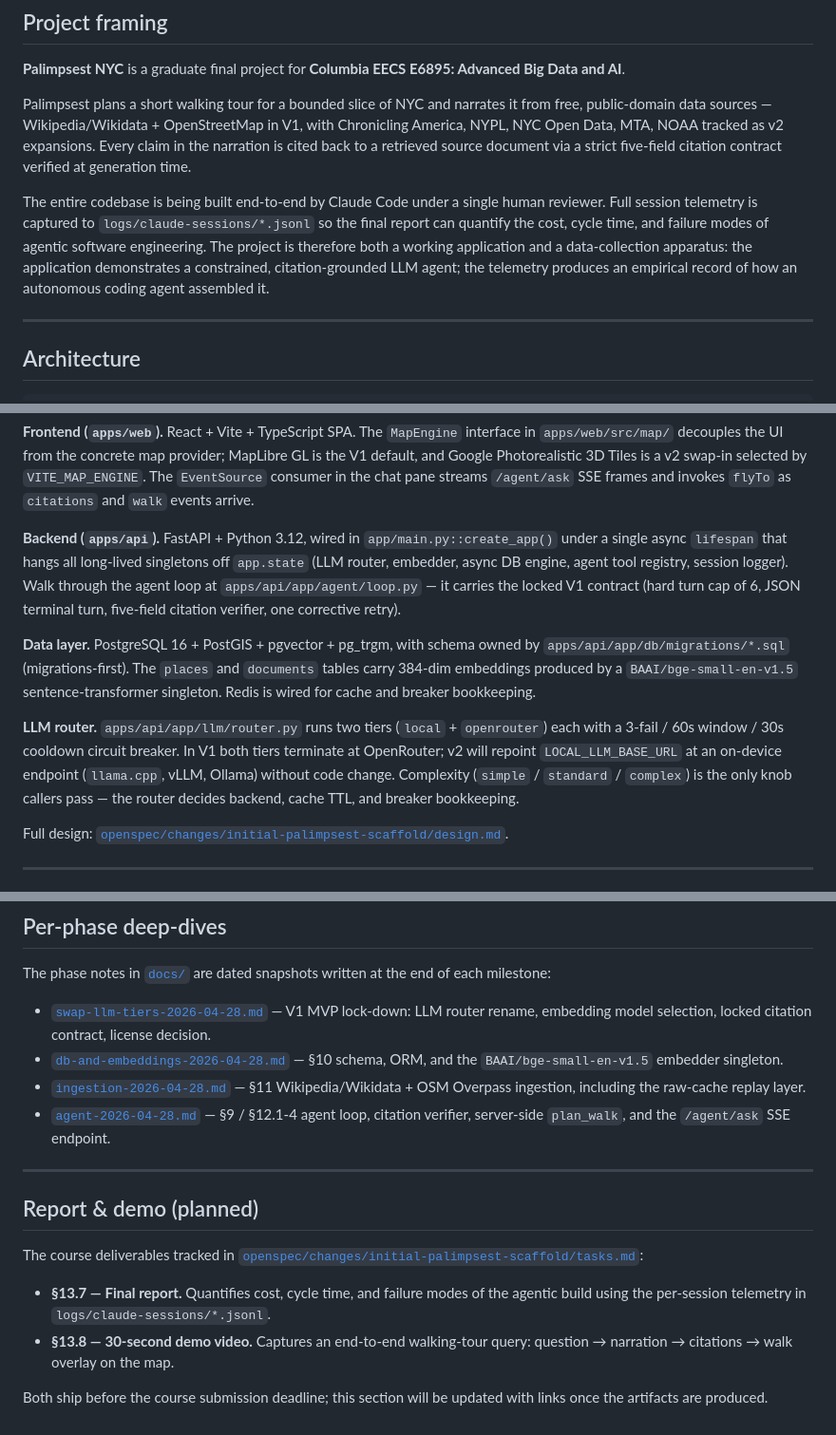
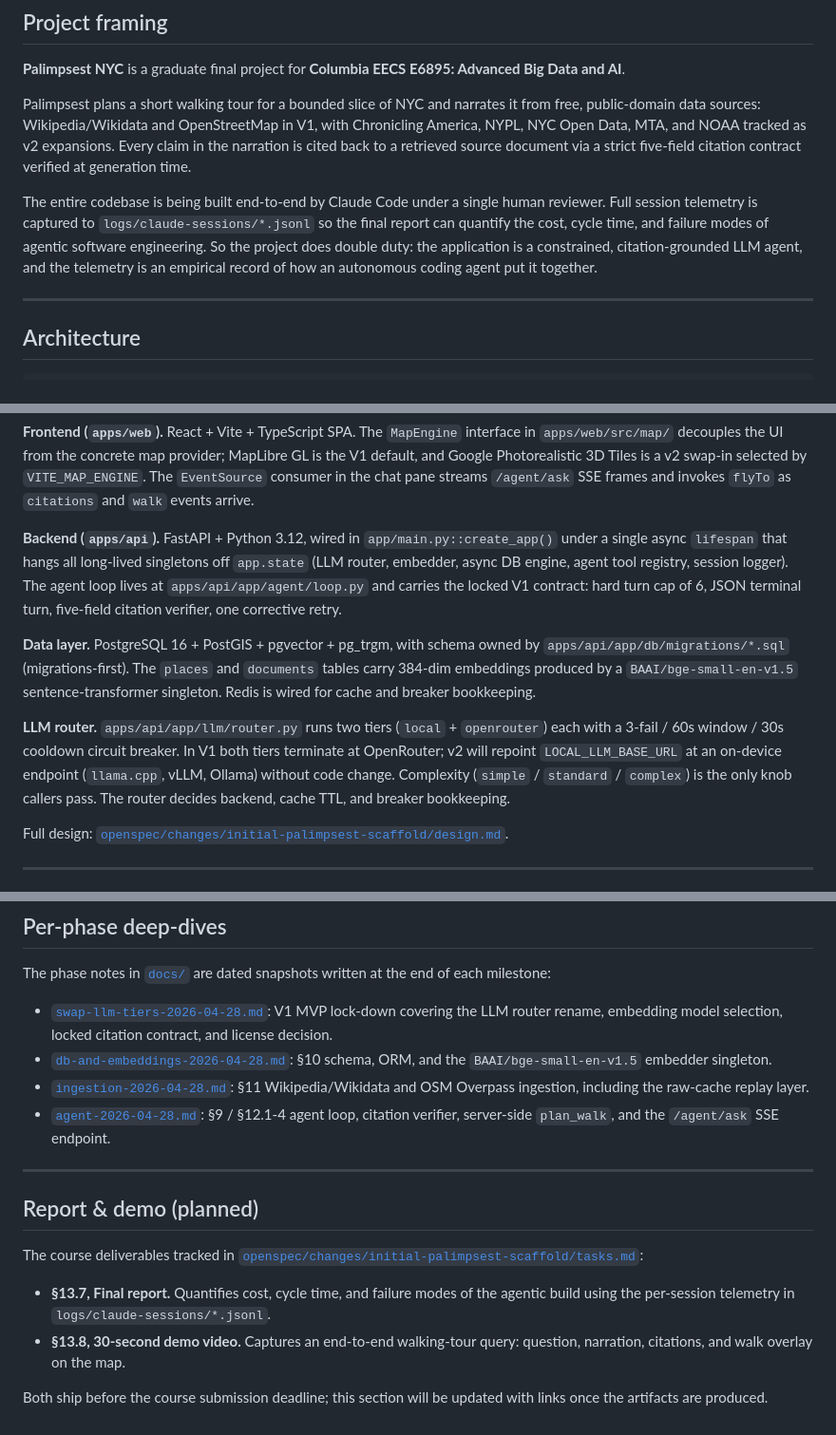
Before and after one commit to nyavana/Palimpsest-NYC, a Markdown page: docs/project-overview.md, 3 parts joined by grey strips. Shown at 95% size. GitHub-like rendering.

Commit message:
docs: humanize project-overview prose

```diff
--- a/docs/project-overview.md
+++ b/docs/project-overview.md
@@ -10,9 +10,9 @@ This document is the canonical project-context companion to the top-level [`READ
 
 **Palimpsest NYC** is a graduate final project for **Columbia EECS E6895: Advanced Big Data and AI**.
 
-Palimpsest plans a short walking tour for a bounded slice of NYC and narrates it from free, public-domain data sources — Wikipedia/Wikidata + OpenStreetMap in V1, with Chronicling America, NYPL, NYC Open Data, MTA, NOAA tracked as v2 expansions. Every claim in the narration is cited back to a retrieved source document via a strict five-field citation contract verified at generation time.
+Palimpsest plans a short walking tour for a bounded slice of NYC and narrates it from free, public-domain data sources: Wikipedia/Wikidata and OpenStreetMap in V1, with Chronicling America, NYPL, NYC Open Data, MTA, and NOAA tracked as v2 expansions. Every claim in the narration is cited back to a retrieved source document via a strict five-field citation contract verified at generation time.
 
-The entire codebase is being built end-to-end by Claude Code under a single human reviewer. Full session telemetry is captured to `logs/claude-sessions/*.jsonl` so the final report can quantify the cost, cycle time, and failure modes of agentic software engineering. The project is therefore both a working application and a data-collection apparatus: the application demonstrates a constrained, citation-grounded LLM agent; the telemetry produces an empirical record of how an autonomous coding agent assembled it.
+The entire codebase is being built end-to-end by Claude Code under a single human reviewer. Full session telemetry is captured to `logs/claude-sessions/*.jsonl` so the final report can quantify the cost, cycle time, and failure modes of agentic software engineering. So the project does double duty: the application is a constrained, citation-grounded LLM agent, and the telemetry is an empirical record of how an autonomous coding agent put it together.
 
 ---
 
@@ -44,11 +44,11 @@ The entire codebase is being built end-to-end by Claude Code under a single huma
 
 **Frontend (`apps/web`).** React + Vite + TypeScript SPA. The `MapEngine` interface in `apps/web/src/map/` decouples the UI from the concrete map provider; MapLibre GL is the V1 default, and Google Photorealistic 3D Tiles is a v2 swap-in selected by `VITE_MAP_ENGINE`. The `EventSource` consumer in the chat pane streams `/agent/ask` SSE frames and invokes `flyTo` as `citations` and `walk` events arrive.
 
-**Backend (`apps/api`).** FastAPI + Python 3.12, wired in `app/main.py::create_app()` under a single async `lifespan` that hangs all long-lived singletons off `app.state` (LLM router, embedder, async DB engine, agent tool registry, session logger). Walk through the agent loop at `apps/api/app/agent/loop.py` — it carries the locked V1 contract (hard turn cap of 6, JSON terminal turn, five-field citation verifier, one corrective retry).
+**Backend (`apps/api`).** FastAPI + Python 3.12, wired in `app/main.py::create_app()` under a single async `lifespan` that hangs all long-lived singletons off `app.state` (LLM router, embedder, async DB engine, agent tool registry, session logger). The agent loop lives at `apps/api/app/agent/loop.py` and carries the locked V1 contract: hard turn cap of 6, JSON terminal turn, five-field citation verifier, one corrective retry.
 
 **Data layer.** PostgreSQL 16 + PostGIS + pgvector + pg_trgm, with schema owned by `apps/api/app/db/migrations/*.sql` (migrations-first). The `places` and `documents` tables carry 384-dim embeddings produced by a `BAAI/bge-small-en-v1.5` sentence-transformer singleton. Redis is wired for cache and breaker bookkeeping.
 
-**LLM router.** `apps/api/app/llm/router.py` runs two tiers (`local` + `openrouter`) each with a 3-fail / 60s window / 30s cooldown circuit breaker. In V1 both tiers terminate at OpenRouter; v2 will repoint `LOCAL_LLM_BASE_URL` at an on-device endpoint (`llama.cpp`, vLLM, Ollama) without code change. Complexity (`simple` / `standard` / `complex`) is the only knob callers pass — the router decides backend, cache TTL, and breaker bookkeeping.
+**LLM router.** `apps/api/app/llm/router.py` runs two tiers (`local` + `openrouter`) each with a 3-fail / 60s window / 30s cooldown circuit breaker. In V1 both tiers terminate at OpenRouter; v2 will repoint `LOCAL_LLM_BASE_URL` at an on-device endpoint (`llama.cpp`, vLLM, Ollama) without code change. Complexity (`simple` / `standard` / `complex`) is the only knob callers pass. The router decides backend, cache TTL, and breaker bookkeeping.
 
 Full design: [`openspec/changes/initial-palimpsest-scaffold/design.md`](../openspec/changes/initial-palimpsest-scaffold/design.md).
 
@@ -143,10 +143,10 @@ All V1 data sources are free / public-domain. Code is released under the **MIT L
 
 The phase notes in [`docs/`](.) are dated snapshots written at the end of each milestone:
 
-- [`swap-llm-tiers-2026-04-28.md`](swap-llm-tiers-2026-04-28.md) — V1 MVP lock-down: LLM router rename, embedding model selection, locked citation contract, license decision.
-- [`db-and-embeddings-2026-04-28.md`](db-and-embeddings-2026-04-28.md) — §10 schema, ORM, and the `BAAI/bge-small-en-v1.5` embedder singleton.
-- [`ingestion-2026-04-28.md`](ingestion-2026-04-28.md) — §11 Wikipedia/Wikidata + OSM Overpass ingestion, including the raw-cache replay layer.
-- [`agent-2026-04-28.md`](agent-2026-04-28.md) — §9 / §12.1-4 agent loop, citation verifier, server-side `plan_walk`, and the `/agent/ask` SSE endpoint.
+- [`swap-llm-tiers-2026-04-28.md`](swap-llm-tiers-2026-04-28.md): V1 MVP lock-down covering the LLM router rename, embedding model selection, locked citation contract, and license decision.
+- [`db-and-embeddings-2026-04-28.md`](db-and-embeddings-2026-04-28.md): §10 schema, ORM, and the `BAAI/bge-small-en-v1.5` embedder singleton.
+- [`ingestion-2026-04-28.md`](ingestion-2026-04-28.md): §11 Wikipedia/Wikidata and OSM Overpass ingestion, including the raw-cache replay layer.
+- [`agent-2026-04-28.md`](agent-2026-04-28.md): §9 / §12.1-4 agent loop, citation verifier, server-side `plan_walk`, and the `/agent/ask` SSE endpoint.
 
 ---
 
@@ -154,7 +154,7 @@ The phase notes in [`docs/`](.) are dated snapshots written at the end of each m
 
 The course deliverables tracked in [`openspec/changes/initial-palimpsest-scaffold/tasks.md`](../openspec/changes/initial-palimpsest-scaffold/tasks.md):
 
-- **§13.7 — Final report.** Quantifies cost, cycle time, and failure modes of the agentic build using the per-session telemetry in `logs/claude-sessions/*.jsonl`.
-- **§13.8 — 30-second demo video.** Captures an end-to-end walking-tour query: question → narration → citations → walk overlay on the map.
+- **§13.7, Final report.** Quantifies cost, cycle time, and failure modes of the agentic build using the per-session telemetry in `logs/claude-sessions/*.jsonl`.
+- **§13.8, 30-second demo video.** Captures an end-to-end walking-tour query: question, narration, citations, and walk overlay on the map.
 
 Both ship before the course submission deadline; this section will be updated with links once the artifacts are produced.
```
Also changed, not shown: other parts of docs/project-overview.md (+4 -4 lines).
